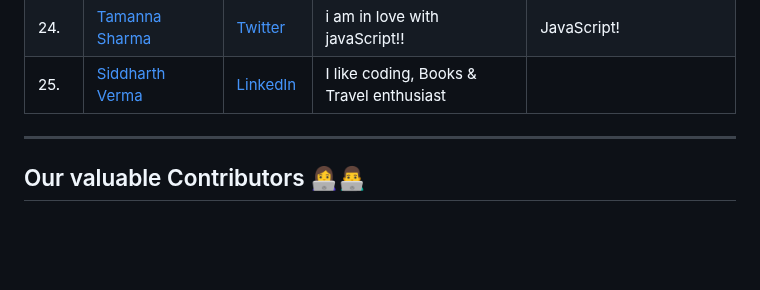
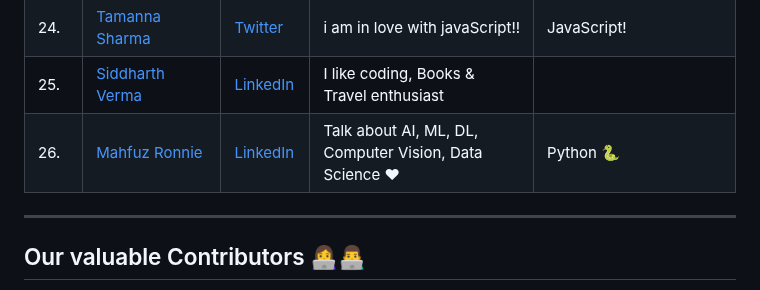
Before and after one commit to Design-and-Code/Opensource-practice, a Markdown page: README.md, the part around the change. GitHub-like rendering; blank space fills up the shorter version.

Commit message:
chore: add mahfuztbt

```diff
--- a/README.md
+++ b/README.md
@@ -181,7 +181,7 @@ git push -u origin <your_branch_name>
 | 23.     | [Shubham Patrick](https://github.com/AHTHneeuhl/)           | [LinkedIn](https://www.linkedin.com/in/ahthneeuhl/)             | Books & Music                                        | JavaScript & Python       |
 | 24.     | [Tamanna Sharma](https://github.com/Tamanna-S) | [Twitter](https://twitter.com/__tanan__) | i am in love with javaScript!! | JavaScript! |
 | 25.     | [Siddharth Verma](https://github.com/sidharthviz) | [LinkedIn](https://www.linkedin.com/in/siddharth-verma-2695ab192/) | I like coding, Books & Travel enthusiast |
-
+| 26.     | [Mahfuz Ronnie](https://github.com/mahfuztbt) | [LinkedIn](https://www.linkedin.com/in/mahfuztbt/) | Talk about AI, ML, DL, Computer Vision, Data Science ❤ | Python 🐍 |
 <!-- Add your names here -->
 
 ---
```
